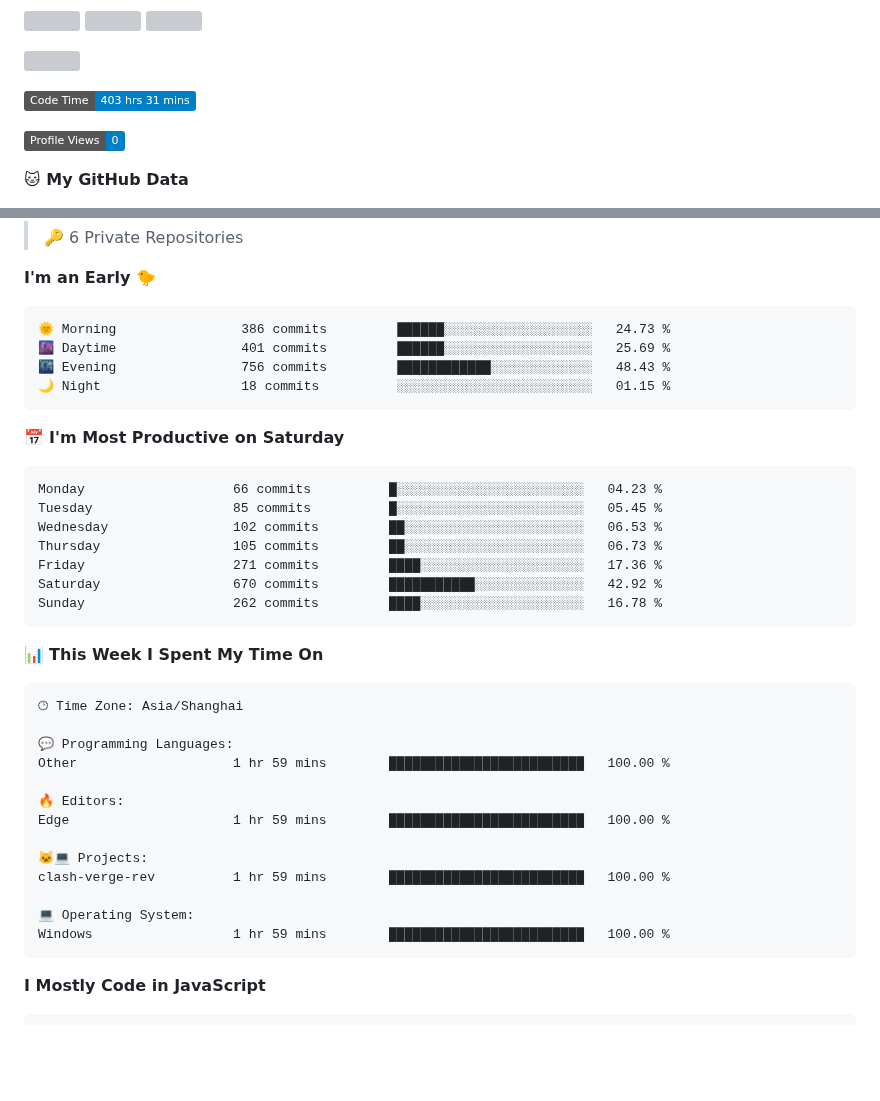
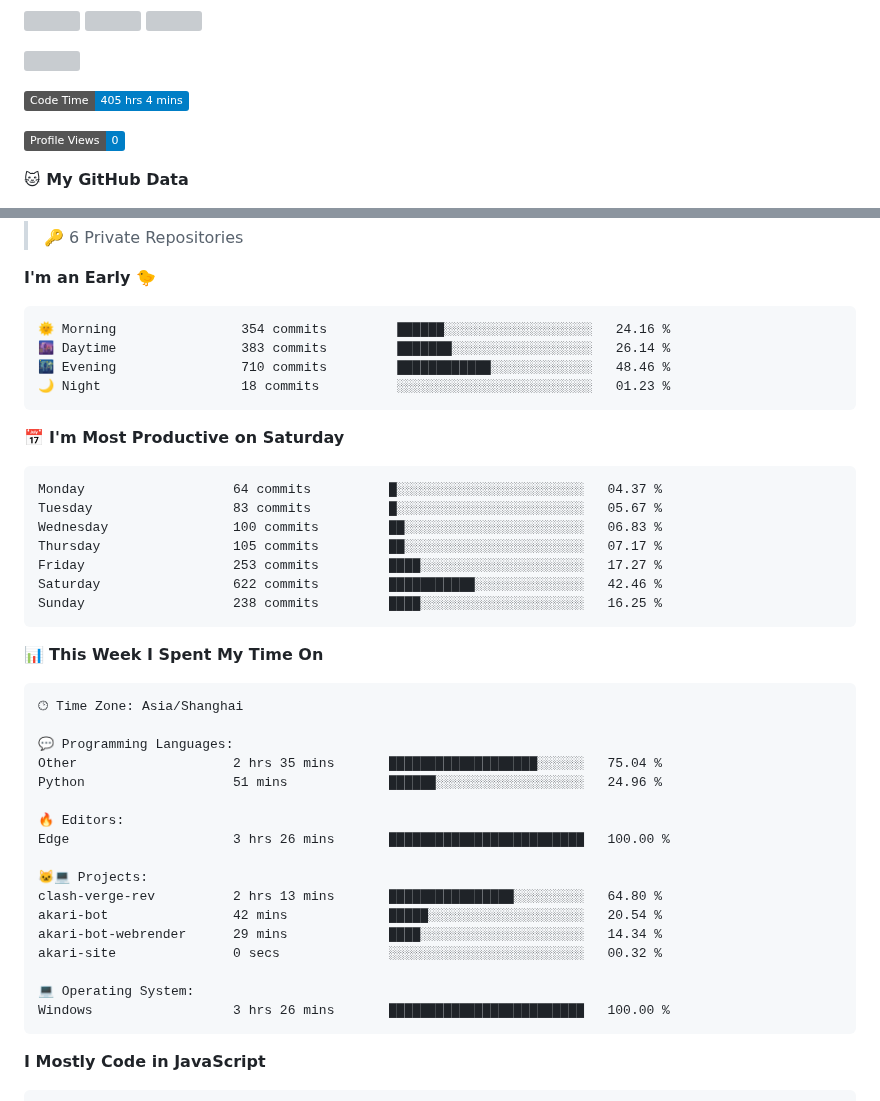
Before and after one commit to WorldHim/worldhim, a Markdown page: README.md, 2 parts joined by grey strips. Rendered like a GitHub page; badges without logos; blank space fills up the shorter version; grey boxes are pictures that could not be loaded.

Commit message:
Updated with Dev Metrics

````diff
--- a/README.md
+++ b/README.md
@@ -17,7 +17,7 @@
 [![](https://fastly.jsdelivr.net/gh/WorldHim/worldhim@output/github-snake.svg)](https://github.com/WorldHim)
 
 <!--START_SECTION:waka-->
-![Code Time](http://img.shields.io/badge/Code%20Time-403%20hrs%2031%20mins-blue?style=flat)
+![Code Time](http://img.shields.io/badge/Code%20Time-405%20hrs%204%20mins-blue?style=flat)
 
 ![Profile Views](http://img.shields.io/badge/Profile%20Views-0-blue?style=flat)
 
@@ -36,21 +36,21 @@
 **I'm an Early 🐤**
 
 ```text
-🌞 Morning                386 commits         ██████░░░░░░░░░░░░░░░░░░░   24.73 %
-🌆 Daytime                401 commits         ██████░░░░░░░░░░░░░░░░░░░   25.69 %
-🌃 Evening                756 commits         ████████████░░░░░░░░░░░░░   48.43 %
-🌙 Night                  18 commits          ░░░░░░░░░░░░░░░░░░░░░░░░░   01.15 %
+🌞 Morning                354 commits         ██████░░░░░░░░░░░░░░░░░░░   24.16 %
+🌆 Daytime                383 commits         ███████░░░░░░░░░░░░░░░░░░   26.14 %
+🌃 Evening                710 commits         ████████████░░░░░░░░░░░░░   48.46 %
+🌙 Night                  18 commits          ░░░░░░░░░░░░░░░░░░░░░░░░░   01.23 %
 ```
 📅 **I'm Most Productive on Saturday**
 
 ```text
-Monday                   66 commits          █░░░░░░░░░░░░░░░░░░░░░░░░   04.23 %
-Tuesday                  85 commits          █░░░░░░░░░░░░░░░░░░░░░░░░   05.45 %
-Wednesday                102 commits         ██░░░░░░░░░░░░░░░░░░░░░░░   06.53 %
-Thursday                 105 commits         ██░░░░░░░░░░░░░░░░░░░░░░░   06.73 %
-Friday                   271 commits         ████░░░░░░░░░░░░░░░░░░░░░   17.36 %
-Saturday                 670 commits         ███████████░░░░░░░░░░░░░░   42.92 %
-Sunday                   262 commits         ████░░░░░░░░░░░░░░░░░░░░░   16.78 %
+Monday                   64 commits          █░░░░░░░░░░░░░░░░░░░░░░░░   04.37 %
+Tuesday                  83 commits          █░░░░░░░░░░░░░░░░░░░░░░░░   05.67 %
+Wednesday                100 commits         ██░░░░░░░░░░░░░░░░░░░░░░░   06.83 %
+Thursday                 105 commits         ██░░░░░░░░░░░░░░░░░░░░░░░   07.17 %
+Friday                   253 commits         ████░░░░░░░░░░░░░░░░░░░░░   17.27 %
+Saturday                 622 commits         ███████████░░░░░░░░░░░░░░   42.46 %
+Sunday                   238 commits         ████░░░░░░░░░░░░░░░░░░░░░   16.25 %
 ```
 
 
@@ -60,16 +60,20 @@ Sunday                   262 commits         ████░░░░░░░
 🕑︎ Time Zone: Asia/Shanghai
 
 💬 Programming Languages:
-Other                    1 hr 59 mins        █████████████████████████   100.00 %
+Other                    2 hrs 35 mins       ███████████████████░░░░░░   75.04 %
+Python                   51 mins             ██████░░░░░░░░░░░░░░░░░░░   24.96 %
 
 🔥 Editors:
-Edge                     1 hr 59 mins        █████████████████████████   100.00 %
+Edge                     3 hrs 26 mins       █████████████████████████   100.00 %
 
 🐱‍💻 Projects:
-clash-verge-rev          1 hr 59 mins        █████████████████████████   100.00 %
+clash-verge-rev          2 hrs 13 mins       ████████████████░░░░░░░░░   64.80 %
+akari-bot                42 mins             █████░░░░░░░░░░░░░░░░░░░░   20.54 %
+akari-bot-webrender      29 mins             ████░░░░░░░░░░░░░░░░░░░░░   14.34 %
+akari-site               0 secs              ░░░░░░░░░░░░░░░░░░░░░░░░░   00.32 %
 
 💻 Operating System:
-Windows                  1 hr 59 mins        █████████████████████████   100.00 %
+Windows                  3 hrs 26 mins       █████████████████████████   100.00 %
 ```
 
 **I Mostly Code in JavaScript**
````
Also changed, not shown: other parts of README.md (+1 -1 lines), assets/bar_graph.png.
